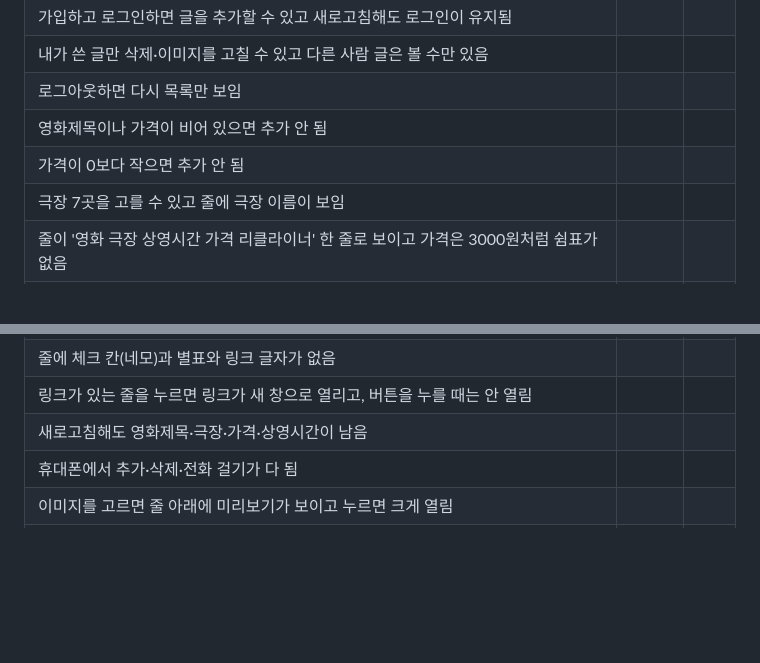
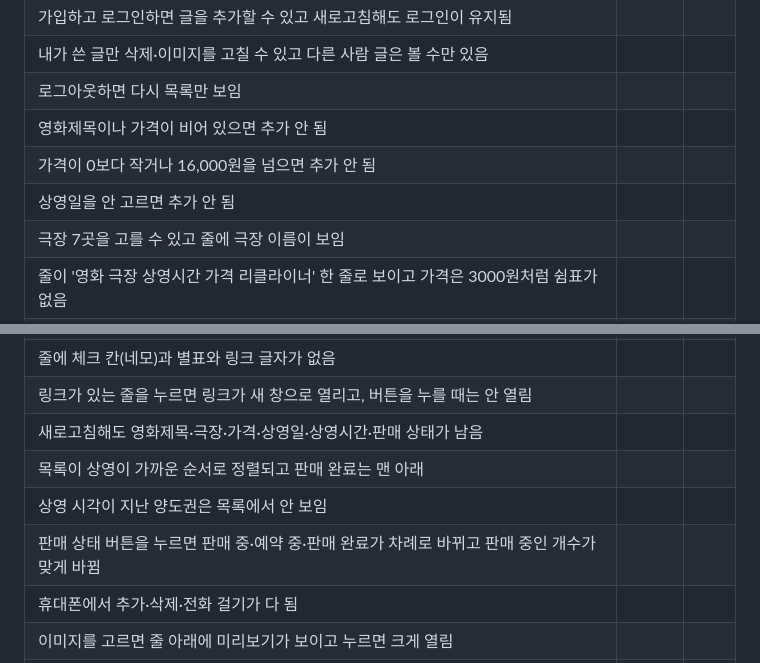
Before and after one commit to sy970217-commits/Young-Song, a Markdown page: 명세.md, 2 parts joined by grey strips. Drawn GitHub-style; blank space fills up the shorter version.

```diff
--- a/명세.md
+++ b/명세.md
@@ -57,7 +62,8 @@
 | 내가 쓴 글만 삭제·이미지를 고칠 수 있고 다른 사람 글은 볼 수만 있음 | | |
 | 로그아웃하면 다시 목록만 보임 | | |
 | 영화제목이나 가격이 비어 있으면 추가 안 됨 | | |
-| 가격이 0보다 작으면 추가 안 됨 | | |
+| 가격이 0보다 작거나 16,000원을 넘으면 추가 안 됨 | | |
+| 상영일을 안 고르면 추가 안 됨 | | |
 | 극장 7곳을 고를 수 있고 줄에 극장 이름이 보임 | | |
 | 줄이 '영화 극장 상영시간 가격 리클라이너' 한 줄로 보이고 가격은 3000원처럼 쉼표가 없음 | | |
 | +500·−500 버튼으로 가격이 500원씩 바뀌고 0원 아래로는 안 내려감 | | |
@@ -69,7 +75,10 @@
 | '전화' 버튼을 누르면 전화 앱이 열려 그 번호로 걸 수 있음 | | |
 | 줄에 체크 칸(네모)과 별표와 링크 글자가 없음 | | |
 | 링크가 있는 줄을 누르면 링크가 새 창으로 열리고, 버튼을 누를 때는 안 열림 | | |
-| 새로고침해도 영화제목·극장·가격·상영시간이 남음 | | |
+| 새로고침해도 영화제목·극장·가격·상영일·상영시간·판매 상태가 남음 | | |
+| 목록이 상영이 가까운 순서로 정렬되고 판매 완료는 맨 아래 | | |
+| 상영 시각이 지난 양도권은 목록에서 안 보임 | | |
+| 판매 상태 버튼을 누르면 판매 중·예약 중·판매 완료가 차례로 바뀌고 판매 중인 개수가 맞게 바뀜 | | |
 | 휴대폰에서 추가·삭제·전화 걸기가 다 됨 | | |
 | 이미지를 고르면 줄 아래에 미리보기가 보이고 누르면 크게 열림 | | |
 | 새로고침해도 링크와 이미지가 남음 | | |
```
Also changed, not shown: other parts of 명세.md (+13 -8 lines).
